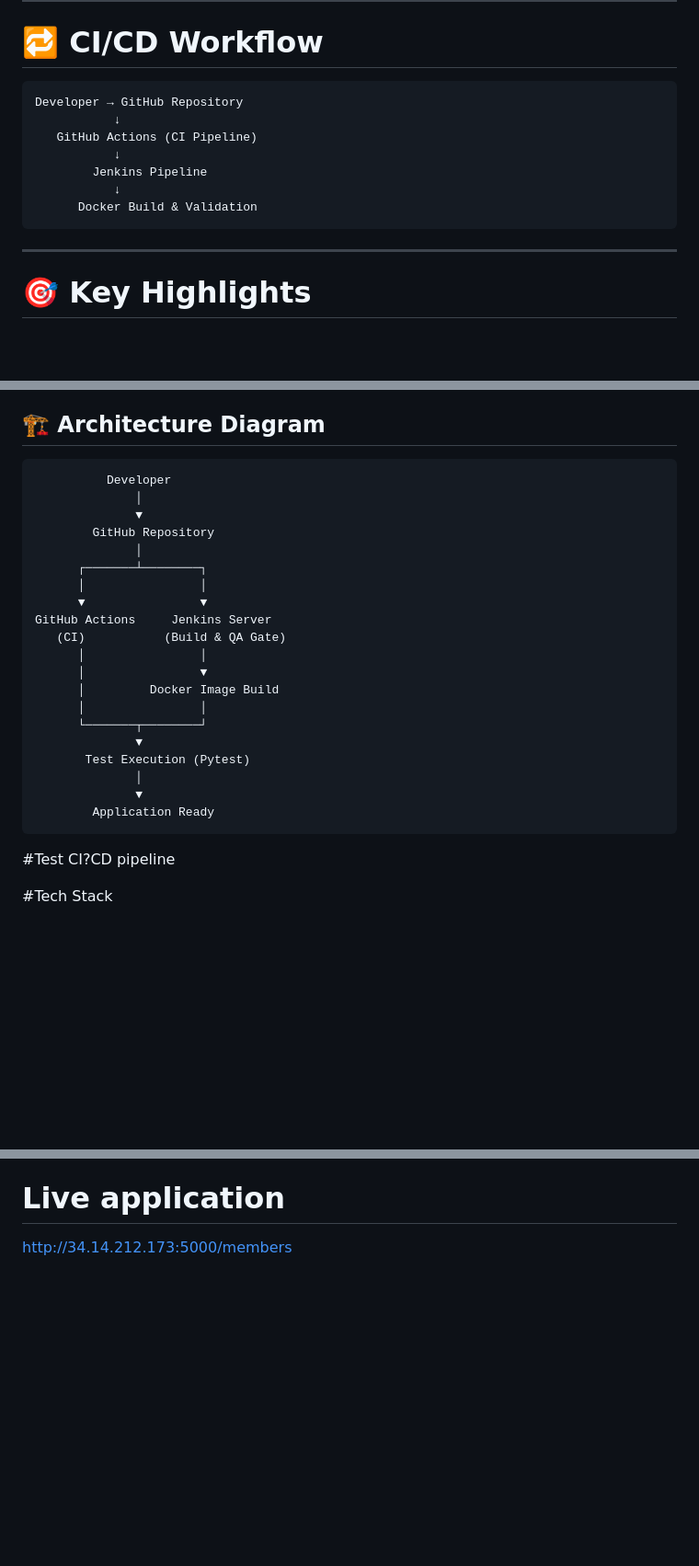
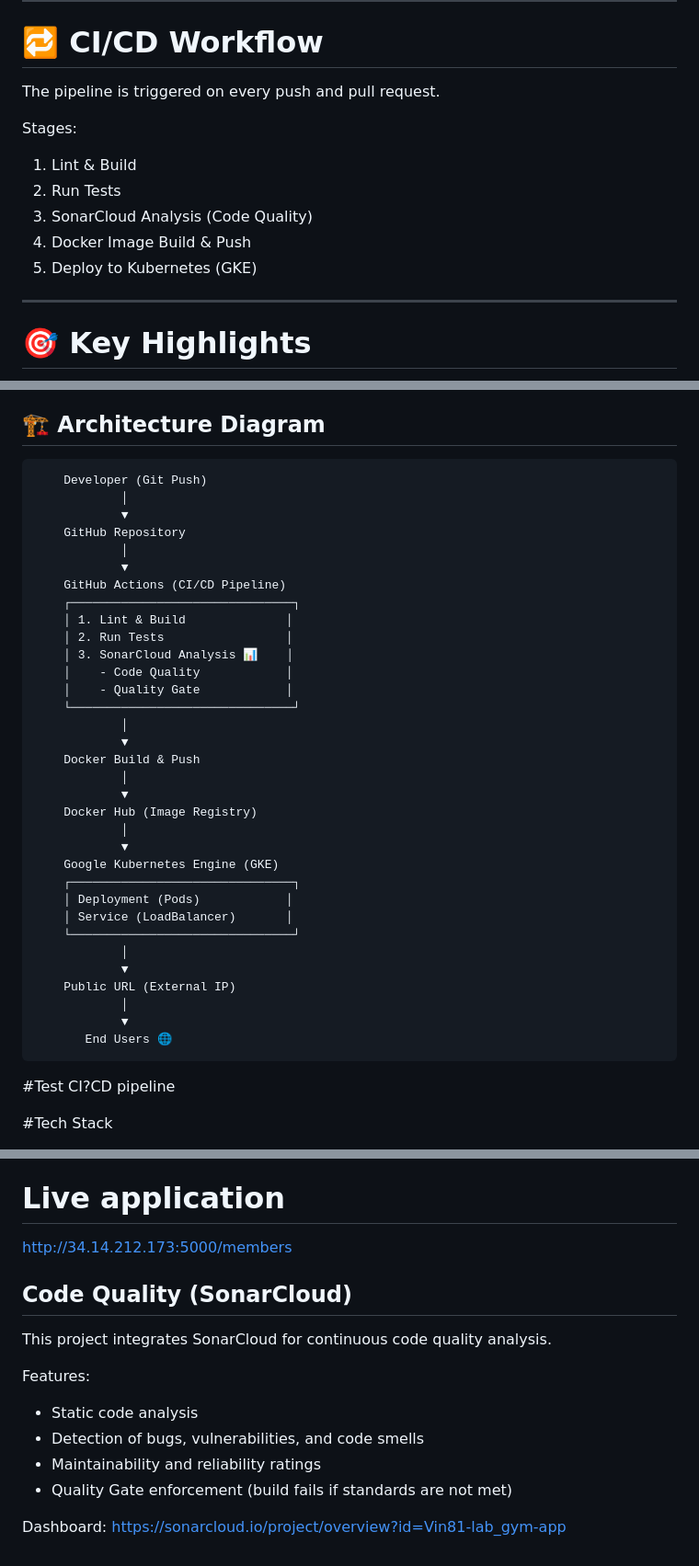
Before and after one commit to Vin81-lab/gym-app, a Markdown page: README.md, 3 parts joined by grey strips. Shown at 92% size. Drawn GitHub-style; blank space fills up the shorter version.

Commit message:
Add architecture diagram and SonarCloud integration details to README

````diff
--- a/README.md
+++ b/README.md
@@ -139,16 +139,14 @@ Jenkins is configured as a pipeline job using a `Jenkinsfile`.
 
 # 🔁 CI/CD Workflow
 
-```
-Developer → GitHub Repository
-           ↓
-   GitHub Actions (CI Pipeline)
-           ↓
-        Jenkins Pipeline
-           ↓
-      Docker Build & Validation
-```
+The pipeline is triggered on every push and pull request.
 
+Stages:
+1. Lint & Build
+2. Run Tests
+3. SonarCloud Analysis (Code Quality)
+4. Docker Image Build & Push
+5. Deploy to Kubernetes (GKE)
 ---
 
 # 🎯 Key Highlights
@@ -172,28 +170,41 @@ This project is for educational and demonstration purposes.
 
 ## 🏗️ Architecture Diagram
 
-```
-          Developer
-              │
-              ▼
+        Developer (Git Push)
+                │
+                ▼
         GitHub Repository
-              │
-      ┌───────┴────────┐
-      │                │
-      ▼                ▼
-GitHub Actions     Jenkins Server
-   (CI)           (Build & QA Gate)
-      │                │
-      │                ▼
-      │         Docker Image Build
-      │                │
-      └───────┬────────┘
-              ▼
-       Test Execution (Pytest)
-              │
-              ▼
-        Application Ready
-```
+                │
+                ▼
+        GitHub Actions (CI/CD Pipeline)
+        ┌───────────────────────────────┐
+        │ 1. Lint & Build              │
+        │ 2. Run Tests                 │
+        │ 3. SonarCloud Analysis 📊    │
+        │    - Code Quality            │
+        │    - Quality Gate            │
+        └───────────────────────────────┘
+                │
+                ▼
+        Docker Build & Push
+                │
+                ▼
+        Docker Hub (Image Registry)
+                │
+                ▼
+        Google Kubernetes Engine (GKE)
+        ┌───────────────────────────────┐
+        │ Deployment (Pods)            │
+        │ Service (LoadBalancer)       │
+        └───────────────────────────────┘
+                │
+                ▼
+        Public URL (External IP)
+                │
+                ▼
+           End Users 🌐
+
+
 #Test CI?CD pipeline
 
 #Tech Stack
@@ -220,3 +231,16 @@ kubectl apply -f service.yaml
 # Live application
 
 http://34.14.212.173:5000/members
+
+## Code Quality (SonarCloud)
+
+This project integrates SonarCloud for continuous code quality analysis.
+
+Features:
+- Static code analysis
+- Detection of bugs, vulnerabilities, and code smells
+- Maintainability and reliability ratings
+- Quality Gate enforcement (build fails if standards are not met)
+
+Dashboard:
+https://sonarcloud.io/project/overview?id=Vin81-lab_gym-app
````
